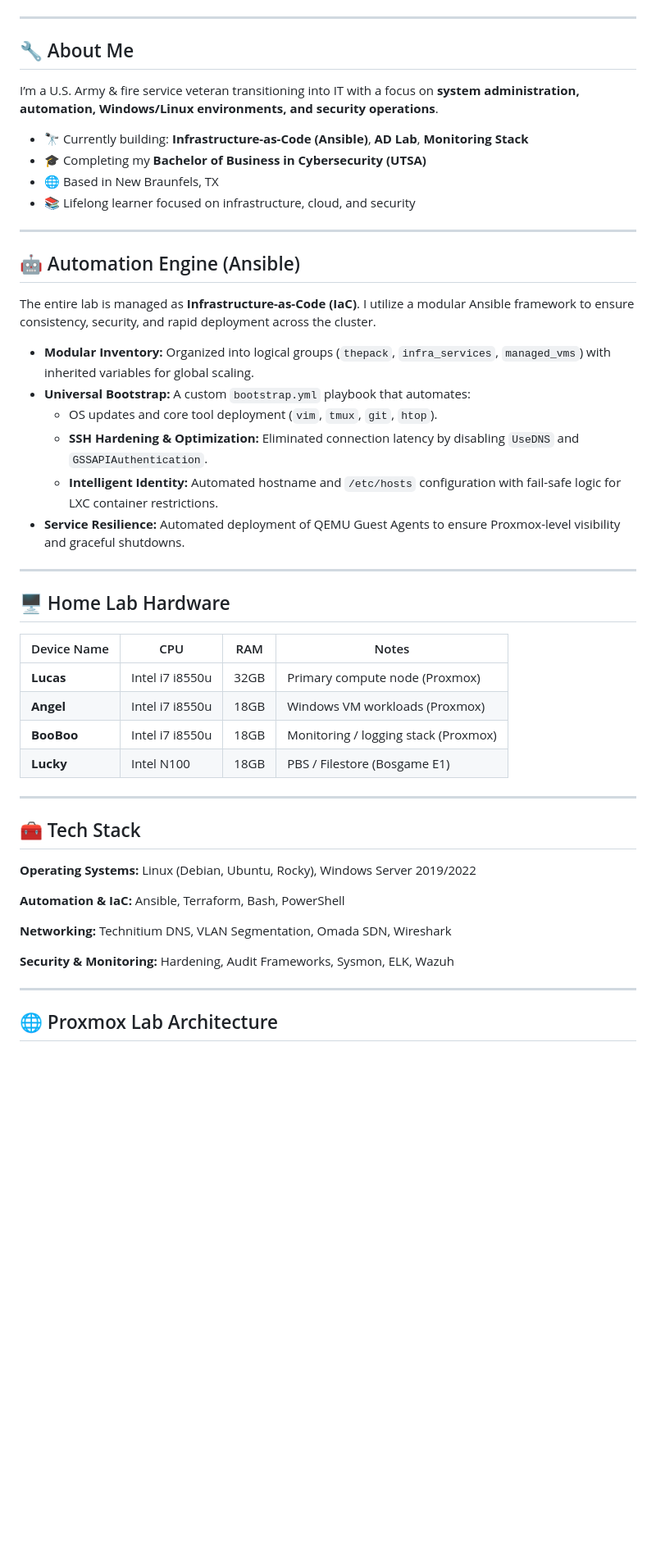
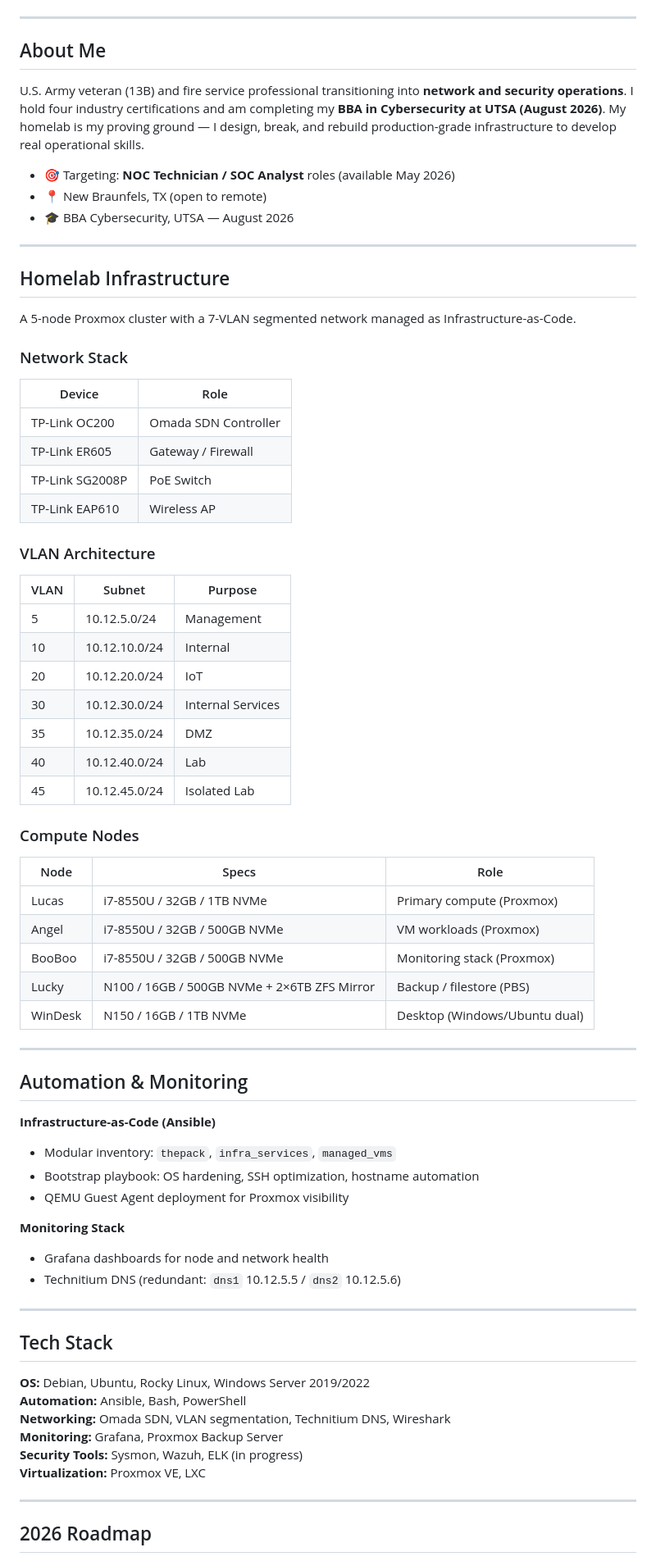
Before and after one commit to J-DeMarzo/J-DeMarzo, a Markdown page: README.md, the part around one of its changes. Shown at 82% size. GitHub-like rendering; blank space fills up the shorter version.

Commit message:
Update README.md
updated reader page to reflect updated goals

```diff
--- a/README.md
+++ b/README.md
@@ -10,52 +8,73 @@
 
 ---
 
-## 🔧 About Me
+## About Me
 
-I’m a U.S. Army & fire service veteran transitioning into IT with a focus on **system administration, automation, Windows/Linux environments, and security operations**.
+U.S. Army veteran (13B) and fire service professional transitioning into **network and security operations**. I hold four industry certifications and am completing my **BBA in Cybersecurity at UTSA (August 2026)**. My homelab is my proving ground — I design, break, and rebuild production-grade infrastructure to develop real operational skills.
 
-- 🔭 Currently building: **Infrastructure-as-Code (Ansible)**, **AD Lab**, **Monitoring Stack**
-- 🎓 Completing my **Bachelor of Business in Cybersecurity (UTSA)**
-- 🌐 Based in New Braunfels, TX
-- 📚 Lifelong learner focused on infrastructure, cloud, and security
+- 🎯 Targeting: **NOC Technician / SOC Analyst** roles (available May 2026)
+- 📍 New Braunfels, TX (open to remote)
+- 🎓 BBA Cybersecurity, UTSA — August 2026
 
 ---
 
-## 🤖 Automation Engine (Ansible)
+## Homelab Infrastructure
 
-The entire lab is managed as **Infrastructure-as-Code (IaC)**. I utilize a modular Ansible framework to ensure consistency, security, and rapid deployment across the cluster.
+A 5-node Proxmox cluster with a 7-VLAN segmented network managed as Infrastructure-as-Code.
 
-- **Modular Inventory:** Organized into logical groups (`thepack`, `infra_services`, `managed_vms`) with inherited variables for global scaling.
-- **Universal Bootstrap:** A custom `bootstrap.yml` playbook that automates:
-  - OS updates and core tool deployment (`vim`, `tmux`, `git`, `htop`).
-  - **SSH Hardening & Optimization:** Eliminated connection latency by disabling `UseDNS` and `GSSAPIAuthentication`.
-  - **Intelligent Identity:** Automated hostname and `/etc/hosts` configuration with fail-safe logic for LXC container restrictions.
-- **Service Resilience:** Automated deployment of QEMU Guest Agents to ensure Proxmox-level visibility and graceful shutdowns.
+### Network Stack
+| Device | Role |
+|--------|------|
+| TP-Link OC200 | Omada SDN Controller |
+| TP-Link ER605 | Gateway / Firewall |
+| TP-Link SG2008P | PoE Switch |
+| TP-Link EAP610 | Wireless AP |
+
+### VLAN Architecture
+| VLAN | Subnet | Purpose |
+|------|--------|---------|
+| 5 | 10.12.5.0/24 | Management |
+| 10 | 10.12.10.0/24 | Internal |
+| 20 | 10.12.20.0/24 | IoT |
+| 30 | 10.12.30.0/24 | Internal Services |
+| 35 | 10.12.35.0/24 | DMZ |
+| 40 | 10.12.40.0/24 | Lab |
+| 45 | 10.12.45.0/24 | Isolated Lab |
+
+### Compute Nodes
+| Node | Specs | Role |
+|------|-------|------|
+| Lucas | i7-8550U / 32GB / 1TB NVMe | Primary compute (Proxmox) |
+| Angel | i7-8550U / 32GB / 500GB NVMe | VM workloads (Proxmox) |
+| BooBoo | i7-8550U / 32GB / 500GB NVMe | Monitoring stack (Proxmox) |
+| Lucky | N100 / 16GB / 500GB NVMe + 2×6TB ZFS Mirror | Backup / filestore (PBS) |
+| WinDesk | N150 / 16GB / 1TB NVMe | Desktop (Windows/Ubuntu dual) |
 
 ---
 
-## 🖥️ Home Lab Hardware
+## Automation & Monitoring
 
-| Device Name | CPU | RAM | Notes |
-|-------------|--------------|-------|-------|
-| **Lucas** | Intel i7 i8550u | 32GB | Primary compute node (Proxmox) |
-| **Angel** | Intel i7 i8550u  | 18GB | Windows VM workloads (Proxmox) |
-| **BooBoo** | Intel i7 i8550u | 18GB | Monitoring / logging stack (Proxmox) |
-| **Lucky** | Intel N100 | 18GB | PBS / Filestore (Bosgame E1) |
+**Infrastructure-as-Code (Ansible)**
+- Modular inventory: `thepack`, `infra_services`, `managed_vms`
+- Bootstrap playbook: OS hardening, SSH optimization, hostname automation
+- QEMU Guest Agent deployment for Proxmox visibility
+
+**Monitoring Stack**
+- Grafana dashboards for node and network health
+- Technitium DNS (redundant: `dns1` 10.12.5.5 / `dns2` 10.12.5.6)
 
 ---
 
-## 🧰 Tech Stack
+## Tech Stack
 
-**Operating Systems:** Linux (Debian, Ubuntu, Rocky), Windows Server 2019/2022
-
-**Automation & IaC:** Ansible, Terraform, Bash, PowerShell
-
-**Networking:** Technitium DNS, VLAN Segmentation, Omada SDN, Wireshark
-
-**Security & Monitoring:** Hardening, Audit Frameworks, Sysmon, ELK, Wazuh
+**OS:** Debian, Ubuntu, Rocky Linux, Windows Server 2019/2022
+**Automation:** Ansible, Bash, PowerShell
+**Networking:** Omada SDN, VLAN segmentation, Technitium DNS, Wireshark
+**Monitoring:** Grafana, Proxmox Backup Server
+**Security Tools:** Sysmon, Wazuh, ELK (in progress)
+**Virtualization:** Proxmox VE, LXC
 
 ---
 
-## 🌐 Proxmox Lab Architecture
+## 2026 Roadmap
 
```
Also changed, not shown: other parts of README.md (+15 -32 lines).
